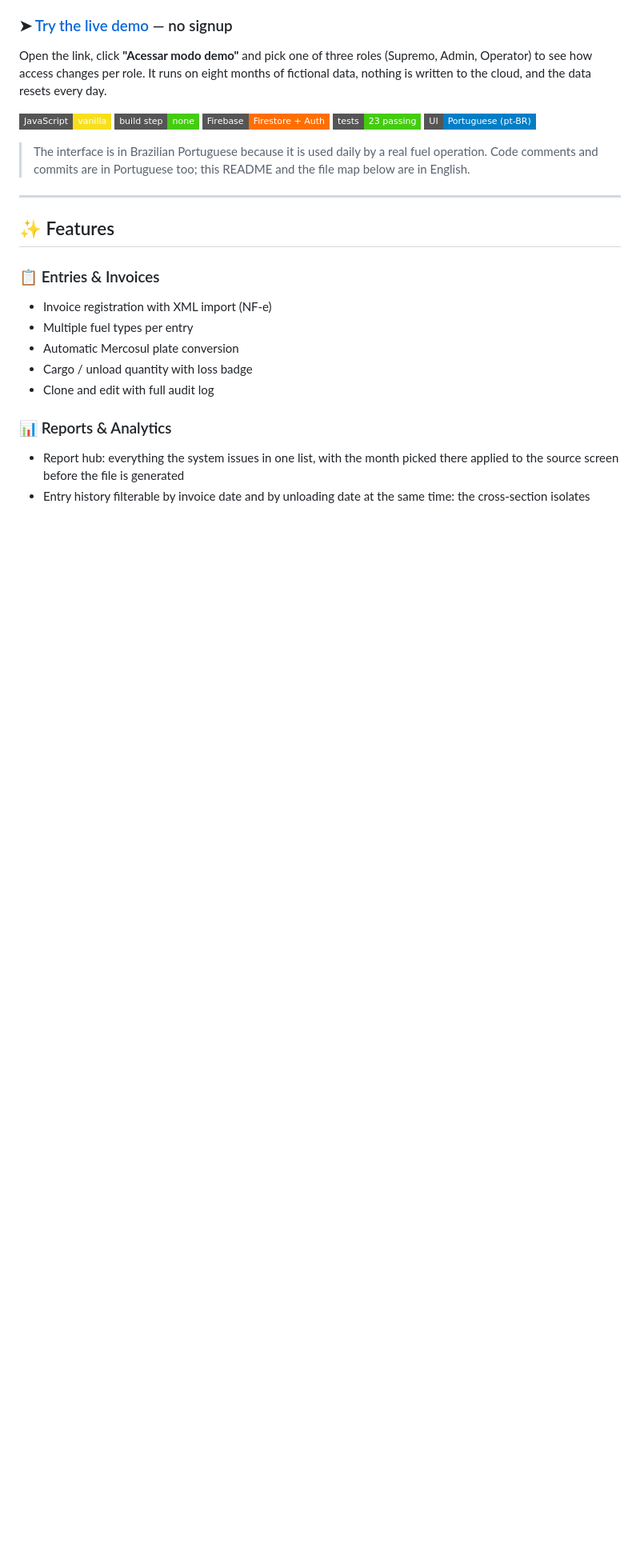
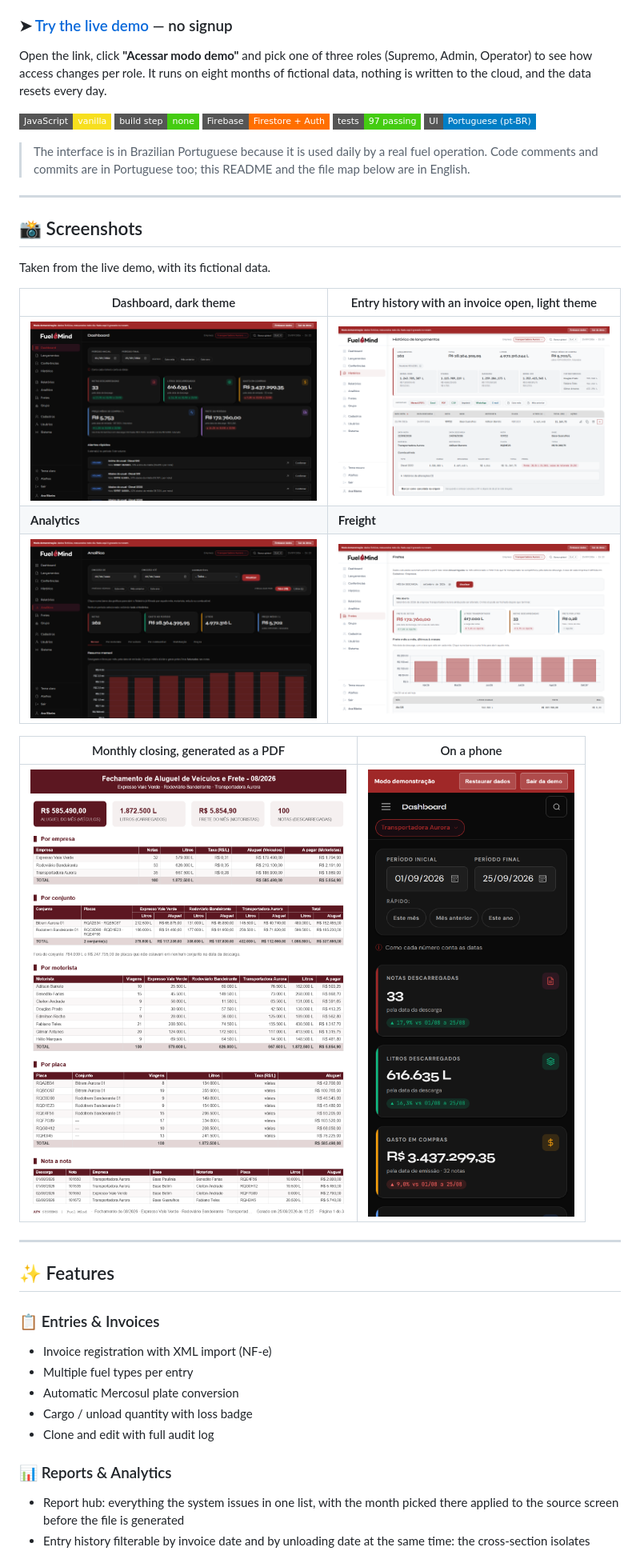
Before and after one commit to alyssom-fernandes/Fuel-Mind, a Markdown page: README.md, the part around the change. Shown at 80% size. GitHub-like rendering; pictures changed too: assets/screenshots/analitico-escuro.png (added), assets/screenshots/celular-dashboard.png (added), assets/screenshots/dashboard-escuro.png (added); badges without logos; blank space fills up the shorter version.

Commit message:
Imprimir com o PDF do padrão, modelo de importação no padrão e capturas no README

```diff
--- a/README.md
+++ b/README.md
@@ -12,12 +12,28 @@ data resets every day.
 ![Vanilla JS](https://img.shields.io/badge/JavaScript-vanilla-f7df1e?style=flat-square&logo=javascript&logoColor=black)
 ![No build](https://img.shields.io/badge/build_step-none-success?style=flat-square)
 ![Firebase](https://img.shields.io/badge/Firebase-Firestore_%2B_Auth-ff6f00?style=flat-square&logo=firebase&logoColor=white)
-![Tests](https://img.shields.io/badge/tests-23_passing-success?style=flat-square)
+![Tests](https://img.shields.io/badge/tests-97_passing-success?style=flat-square)
 ![pt-BR](https://img.shields.io/badge/UI-Portuguese_(pt--BR)-blue?style=flat-square)
 
 > The interface is in Brazilian Portuguese because it is used daily by a
 > real fuel operation. Code comments and commits are in Portuguese too;
 > this README and the file map below are in English.
+
+---
+
+## 📸 Screenshots
+
+Taken from the live demo, with its fictional data.
+
+| Dashboard, dark theme | Entry history with an invoice open, light theme |
+|---|---|
+| ![Dashboard](assets/screenshots/dashboard-escuro.png) | ![Entry history](assets/screenshots/relatorios-claro.png) |
+| **Analytics** | **Freight** |
+| ![Analytics](assets/screenshots/analitico-escuro.png) | ![Freight](assets/screenshots/fretes-claro.png) |
+
+| Monthly closing, generated as a PDF | On a phone |
+|---|---|
+| <img src="assets/screenshots/fechamento-pdf.png" alt="Monthly closing PDF" width="560"> | <img src="assets/screenshots/celular-dashboard.png" alt="Dashboard on a phone" width="260"> |
 
 ---
 
```
Also changed, not shown: README.pt-BR.md (+17 -1 lines), 9 other files.
